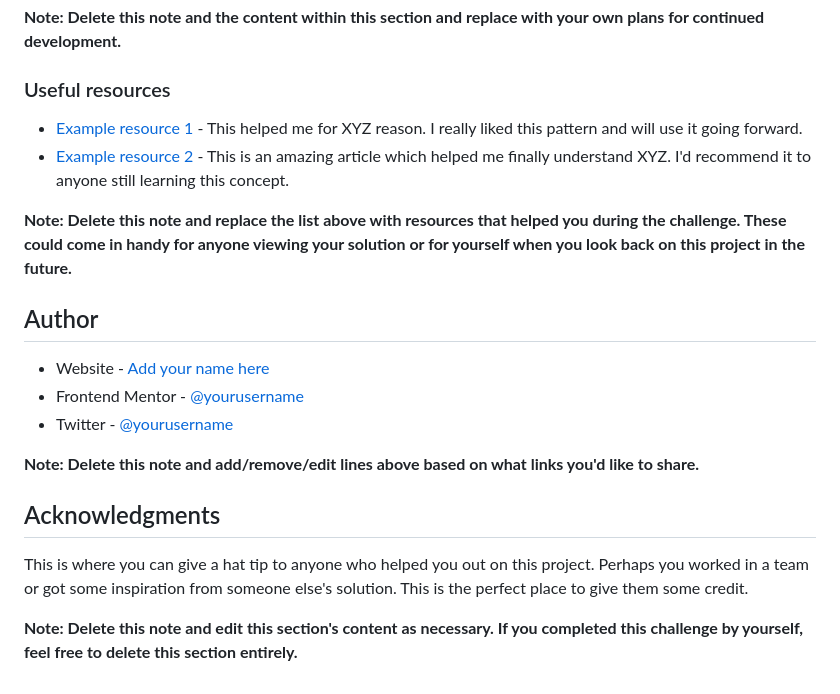
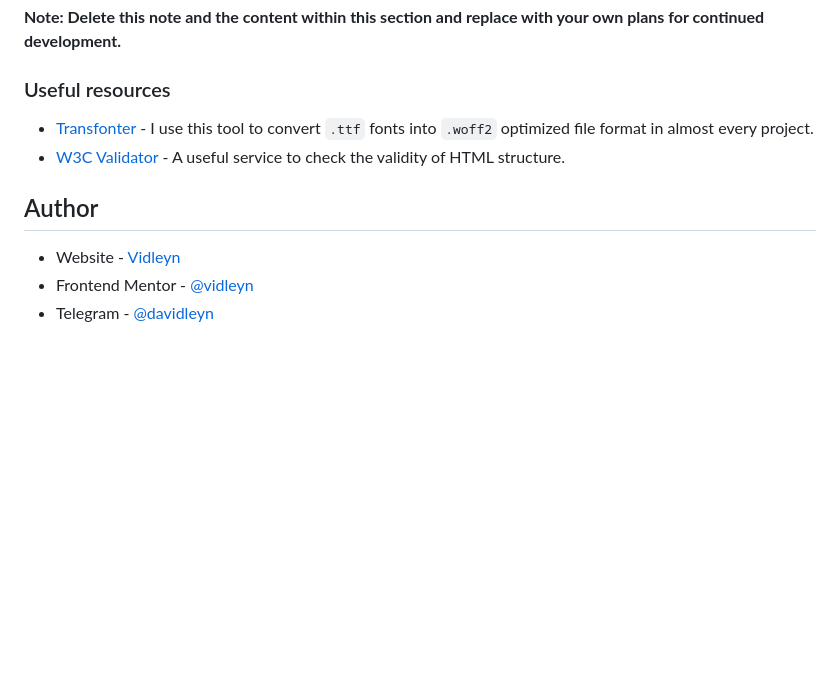
Before and after one commit to vidleyn/blog-preview-card, a Markdown page: README-template.md, the part around the change printed below. Drawn GitHub-style; blank space fills up the shorter version.

```diff
--- a/README-template.md
+++ b/README-template.md
@@ -90,21 +73,11 @@ Use this section to outline areas that you want to continue focusing on in futur
 
 ### Useful resources
 
-- [Example resource 1](https://www.example.com) - This helped me for XYZ reason. I really liked this pattern and will use it going forward.
-- [Example resource 2](https://www.example.com) - This is an amazing article which helped me finally understand XYZ. I'd recommend it to anyone still learning this concept.
-
-**Note: Delete this note and replace the list above with resources that helped you during the challenge. These could come in handy for anyone viewing your solution or for yourself when you look back on this project in the future.**
+- [Transfonter](https://transfonter.org/) - I use this tool to convert `.ttf` fonts into `.woff2` optimized file format in almost every project.
+- [W3C Validator](https://validator.w3.org/) - A useful service to check the validity of HTML structure.
 
 ## Author
 
-- Website - [Add your name here](https://www.your-site.com)
-- Frontend Mentor - [@yourusername](https://www.frontendmentor.io/profile/yourusername)
-- Twitter - [@yourusername](https://www.twitter.com/yourusername)
-
-**Note: Delete this note and add/remove/edit lines above based on what links you'd like to share.**
-
-## Acknowledgments
-
-This is where you can give a hat tip to anyone who helped you out on this project. Perhaps you worked in a team or got some inspiration from someone else's solution. This is the perfect place to give them some credit.
-
-**Note: Delete this note and edit this section's content as necessary. If you completed this challenge by yourself, feel free to delete this section entirely.**
+- Website - [Vidleyn](https://vidleyn.ru)
+- Frontend Mentor - [@vidleyn](https://www.frontendmentor.io/profile/vidleyn)
+- Telegram - [@davidleyn](https://t.me/davidleyn)
```
Also changed, not shown: other parts of README-template.md (+6 -23 lines), preview.jpg (deleted), screenshot.jpg (added), 6 other files.
